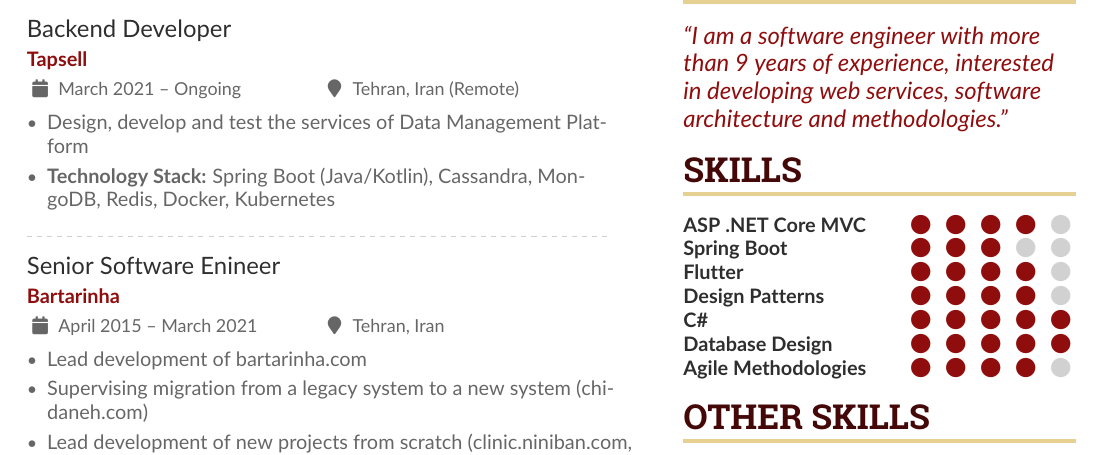
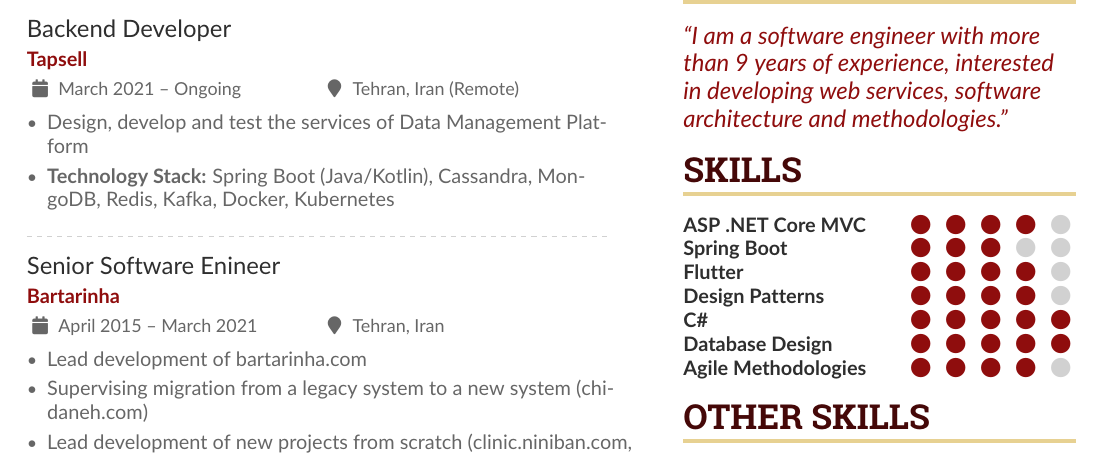
Before and after one commit to BabakBarati/my-latex-cv, a LaTeX CV (babak.tex): part of the page, cut so that both start at the same text. Compiled offline with pdfLaTeX.

Commit message:
update Aug 30, 2021

```diff
--- a/babak.tex
+++ b/babak.tex
@@ -122,7 +122,7 @@
 \cvevent{Backend Developer}{\href{https://tapsell.ir}{Tapsell}}{March 2021 -- Ongoing}{Tehran, Iran (Remote)}
 \begin{itemize}
 \item Design, develop and test the services of Data Management Platform
-\item \textbf{Technology Stack:} Spring Boot (Java/Kotlin), Cassandra, MongoDB, Redis, Docker, Kubernetes
+\item \textbf{Technology Stack:} Spring Boot (Java/Kotlin), Cassandra, MongoDB, Redis, Kafka, Docker, Kubernetes
 \end{itemize}
 
 \divider
```
Also changed, not shown: babak.pdf.
